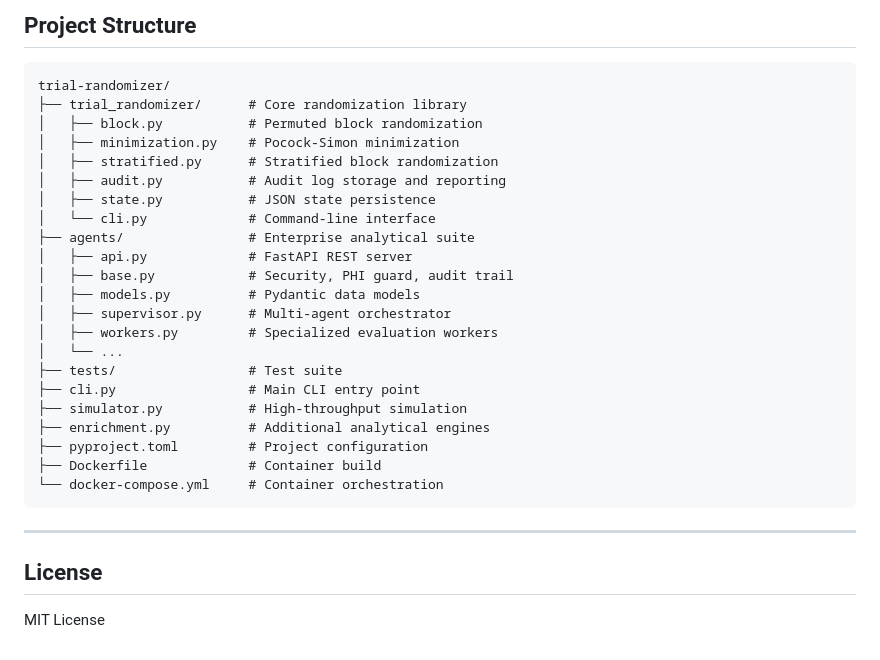
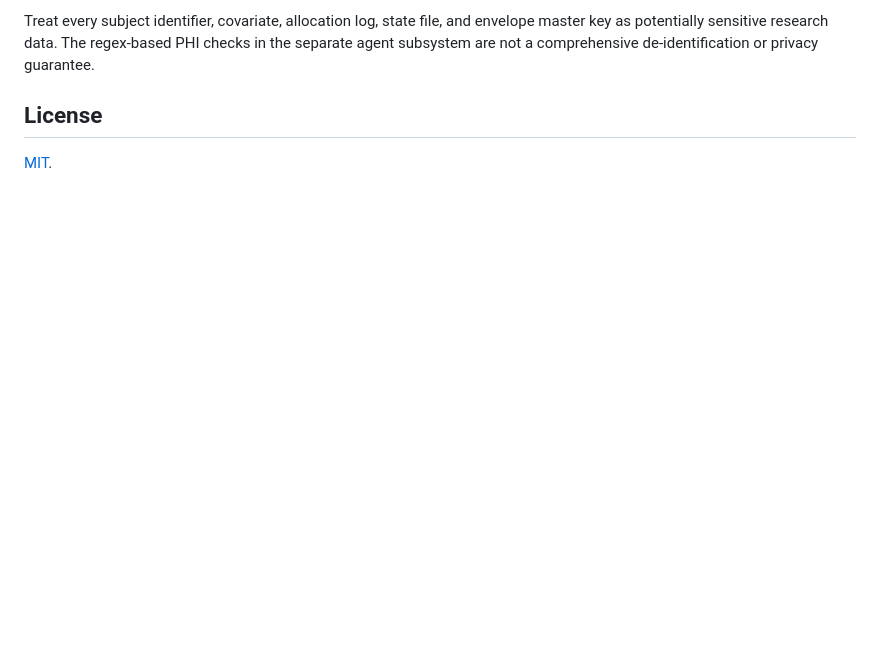
Before and after one commit to abusuraihsakhri/trial-randomizer, a Markdown page: README.md, the part around one of its changes. Drawn GitHub-style; blank space fills up the shorter version.

````diff
--- a/README.md
+++ b/README.md
@@ -186,32 +111,5 @@ docker run -p 8000:8000 -e AUDIT_SECRET_KEY="your-secure-key" trial-randomizer
-## Project Structure
-
-```
-trial-randomizer/
-├── trial_randomizer/      # Core randomization library
-│   ├── block.py           # Permuted block randomization
-│   ├── minimization.py    # Pocock-Simon minimization
-│   ├── stratified.py      # Stratified block randomization
-│   ├── audit.py           # Audit log storage and reporting
-│   ├── state.py           # JSON state persistence
-│   └── cli.py             # Command-line interface
-├── agents/                # Enterprise analytical suite
-│   ├── api.py             # FastAPI REST server
-│   ├── base.py            # Security, PHI guard, audit trail
-│   ├── models.py          # Pydantic data models
-│   ├── supervisor.py      # Multi-agent orchestrator
-│   ├── workers.py         # Specialized evaluation workers
-│   └── ...
-├── tests/                 # Test suite
-├── cli.py                 # Main CLI entry point
-├── simulator.py           # High-throughput simulation
-├── enrichment.py          # Additional analytical engines
-├── pyproject.toml         # Project configuration
-├── Dockerfile             # Container build
-└── docker-compose.yml     # Container orchestration
-```
-
----
+Treat every subject identifier, covariate, allocation log, state file, and envelope master key as potentially sensitive research data. The regex-based PHI checks in the separate agent subsystem are not a comprehensive de-identification or privacy guarantee.
 
 ## License
 
-MIT License
+[MIT](LICENSE).
````
Also changed, not shown: other parts of README.md (+68 -143 lines).
